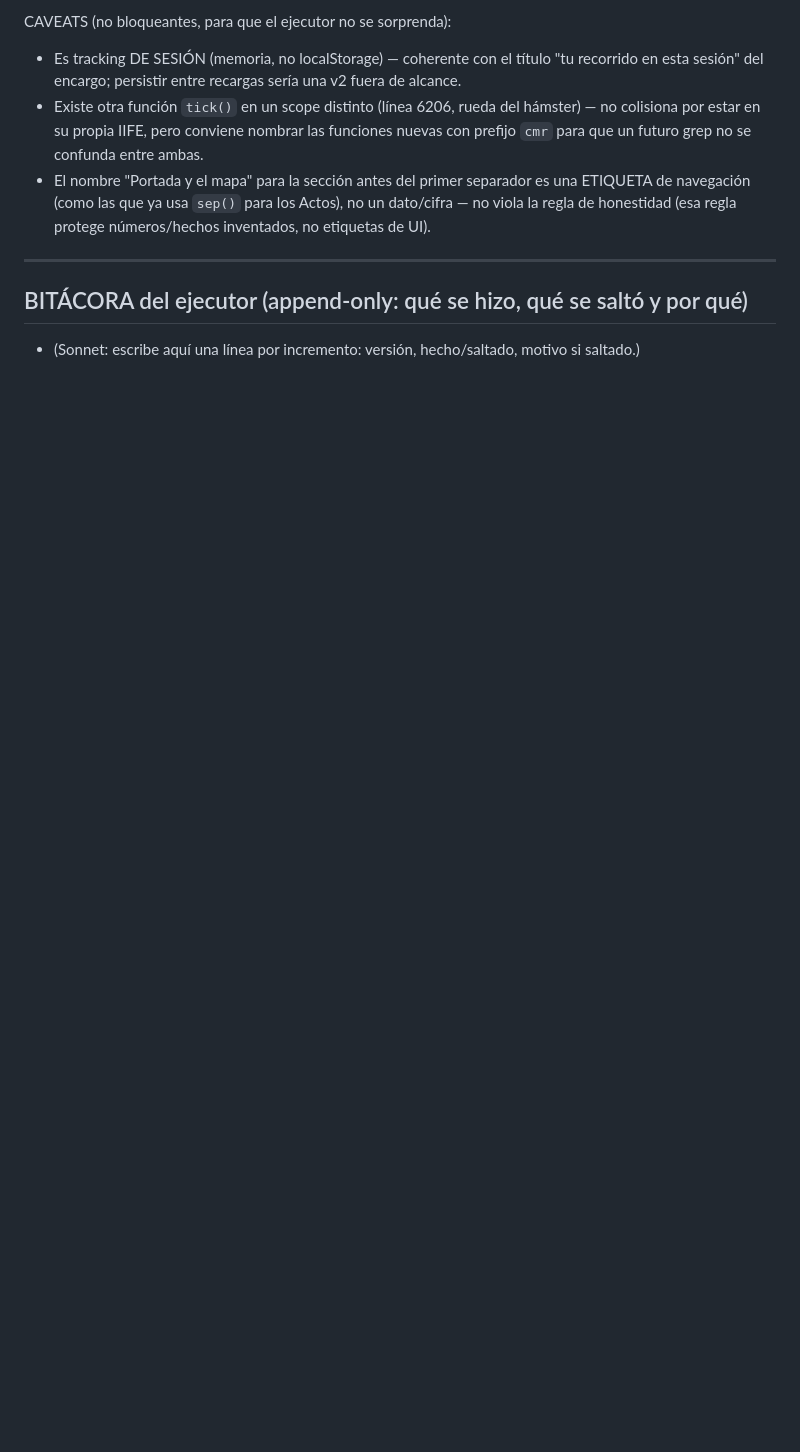
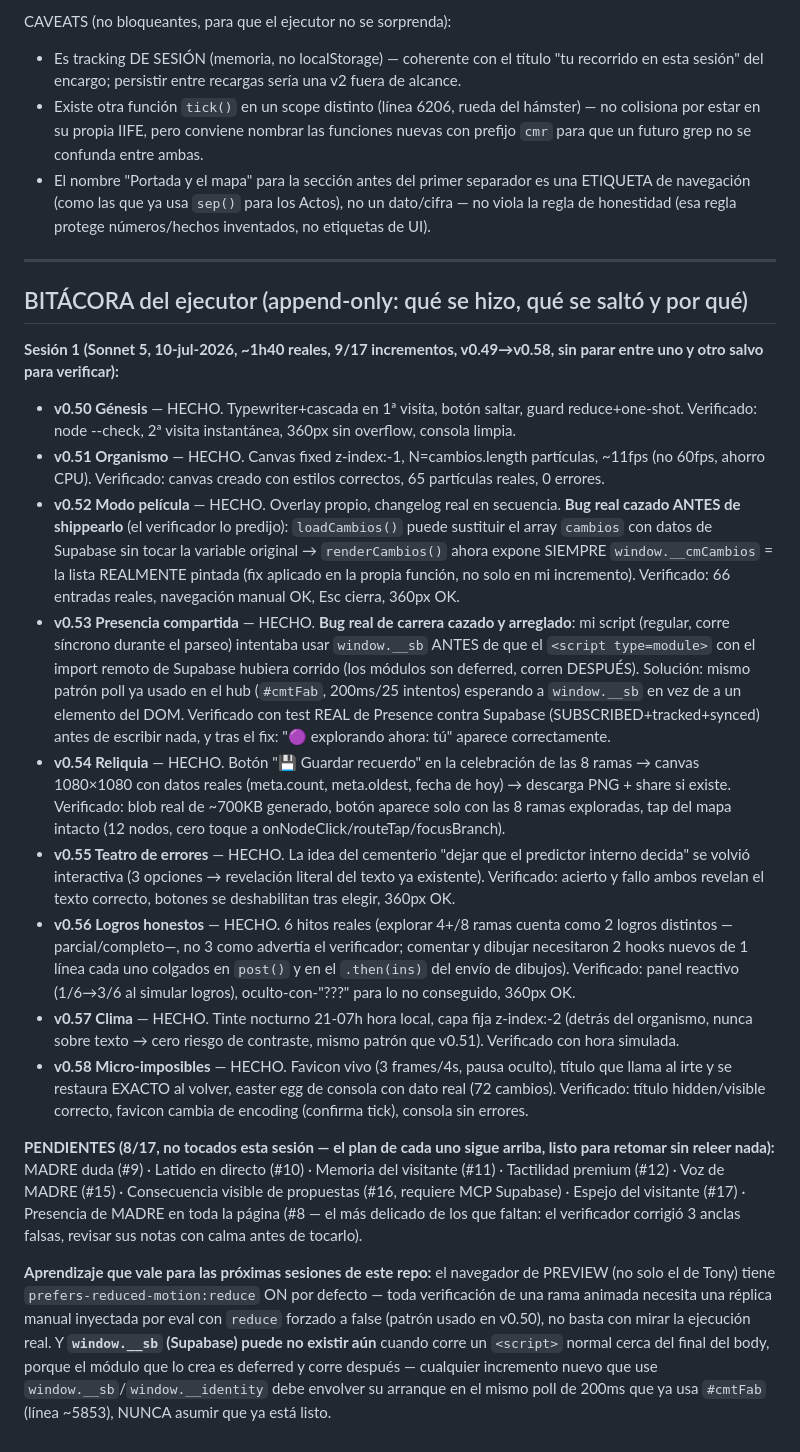
Before and after one commit to eltonylfgi-blip/cuaderno-madre, a Markdown page: PLAN_INCREMENTOS_20_SISTEMAS.md, the part around the change. GitHub-like rendering; blank space fills up the shorter version.

Commit message:
docs: bitacora sesion 1 (9/17 incrementos, v0.50-v0.58) + handoff actualizado para retomar sin releer nada
Co-Authored-By: Claude Sonnet 5 <noreply@anthropic.com>

```diff
--- a/PLAN_INCREMENTOS_20_SISTEMAS.md
+++ b/PLAN_INCREMENTOS_20_SISTEMAS.md
@@ -950,4 +950,51 @@ CAVEATS (no bloqueantes, para que el ejecutor no se sorprenda):
 
 ## BITÁCORA del ejecutor (append-only: qué se hizo, qué se saltó y por qué)
 
-- (Sonnet: escribe aquí una línea por incremento: versión, hecho/saltado, motivo si saltado.)
+**Sesión 1 (Sonnet 5, 10-jul-2026, ~1h40 reales, 9/17 incrementos, v0.49→v0.58, sin parar entre uno y
+otro salvo para verificar):**
+
+- **v0.50 Génesis** — HECHO. Typewriter+cascada en 1ª visita, botón saltar, guard reduce+one-shot.
+  Verificado: node --check, 2ª visita instantánea, 360px sin overflow, consola limpia.
+- **v0.51 Organismo** — HECHO. Canvas fixed z-index:-1, N=cambios.length partículas, ~11fps (no 60fps,
+  ahorro CPU). Verificado: canvas creado con estilos correctos, 65 partículas reales, 0 errores.
+- **v0.52 Modo película** — HECHO. Overlay propio, changelog real en secuencia. **Bug real cazado
+  ANTES de shippearlo** (el verificador lo predijo): `loadCambios()` puede sustituir el array `cambios`
+  con datos de Supabase sin tocar la variable original → `renderCambios()` ahora expone SIEMPRE
+  `window.__cmCambios` = la lista REALMENTE pintada (fix aplicado en la propia función, no solo en mi
+  incremento). Verificado: 66 entradas reales, navegación manual OK, Esc cierra, 360px OK.
+- **v0.53 Presencia compartida** — HECHO. **Bug real de carrera cazado y arreglado**: mi script (regular,
+  corre síncrono durante el parseo) intentaba usar `window.__sb` ANTES de que el `<script type=module>`
+  con el import remoto de Supabase hubiera corrido (los módulos son deferred, corren DESPUÉS). Solución:
+  mismo patrón poll ya usado en el hub (`#cmtFab`, 200ms/25 intentos) esperando a `window.__sb` en vez de
+  a un elemento del DOM. Verificado con test REAL de Presence contra Supabase (SUBSCRIBED+tracked+synced)
+  antes de escribir nada, y tras el fix: "🟣 explorando ahora: tú" aparece correctamente.
+- **v0.54 Reliquia** — HECHO. Botón "💾 Guardar recuerdo" en la celebración de las 8 ramas → canvas
+  1080×1080 con datos reales (meta.count, meta.oldest, fecha de hoy) → descarga PNG + share si existe.
+  Verificado: blob real de ~700KB generado, botón aparece solo con las 8 ramas exploradas, tap del mapa
+  intacto (12 nodos, cero toque a onNodeClick/routeTap/focusBranch).
+- **v0.55 Teatro de errores** — HECHO. La idea del cementerio "dejar que el predictor interno decida"
+  se volvió interactiva (3 opciones → revelación literal del texto ya existente). Verificado: acierto y
+  fallo ambos revelan el texto correcto, botones se deshabilitan tras elegir, 360px OK.
+- **v0.56 Logros honestos** — HECHO. 6 hitos reales (explorar 4+/8 ramas cuenta como 2 logros distintos
+  —parcial/completo—, no 3 como advertía el verificador; comentar y dibujar necesitaron 2 hooks nuevos
+  de 1 línea cada uno colgados en `post()` y en el `.then(ins)` del envío de dibujos). Verificado: panel
+  reactivo (1/6→3/6 al simular logros), oculto-con-"???" para lo no conseguido, 360px OK.
+- **v0.57 Clima** — HECHO. Tinte nocturno 21-07h hora local, capa fija z-index:-2 (detrás del organismo,
+  nunca sobre texto → cero riesgo de contraste, mismo patrón que v0.51). Verificado con hora simulada.
+- **v0.58 Micro-imposibles** — HECHO. Favicon vivo (3 frames/4s, pausa oculto), título que llama al irte
+  y se restaura EXACTO al volver, easter egg de consola con dato real (72 cambios). Verificado: título
+  hidden/visible correcto, favicon cambia de encoding (confirma tick), consola sin errores.
+
+**PENDIENTES (8/17, no tocados esta sesión — el plan de cada uno sigue arriba, listo para retomar sin
+releer nada):** MADRE duda (#9) · Latido en directo (#10) · Memoria del visitante (#11) · Tactilidad
+premium (#12) · Voz de MADRE (#15) · Consecuencia visible de propuestas (#16, requiere MCP Supabase) ·
+Espejo del visitante (#17) · Presencia de MADRE en toda la página (#8 — el más delicado de los que
+faltan: el verificador corrigió 3 anclas falsas, revisar sus notas con calma antes de tocarlo).
+
+**Aprendizaje que vale para las próximas sesiones de este repo:** el navegador de PREVIEW (no solo el
+de Tony) tiene `prefers-reduced-motion:reduce` ON por defecto — toda verificación de una rama animada
+necesita una réplica manual inyectada por eval con `reduce` forzado a false (patrón usado en v0.50), no
+basta con mirar la ejecución real. Y **`window.__sb` (Supabase) puede no existir aún** cuando corre un
+`<script>` normal cerca del final del body, porque el módulo que lo crea es deferred y corre después —
+cualquier incremento nuevo que use `window.__sb`/`window.__identity` debe envolver su arranque en el
+mismo poll de 200ms que ya usa `#cmtFab` (línea ~5853), NUNCA asumir que ya está listo.
```
Also changed, not shown: CONTINUAR_AQUI.md (+11 -4 lines).
